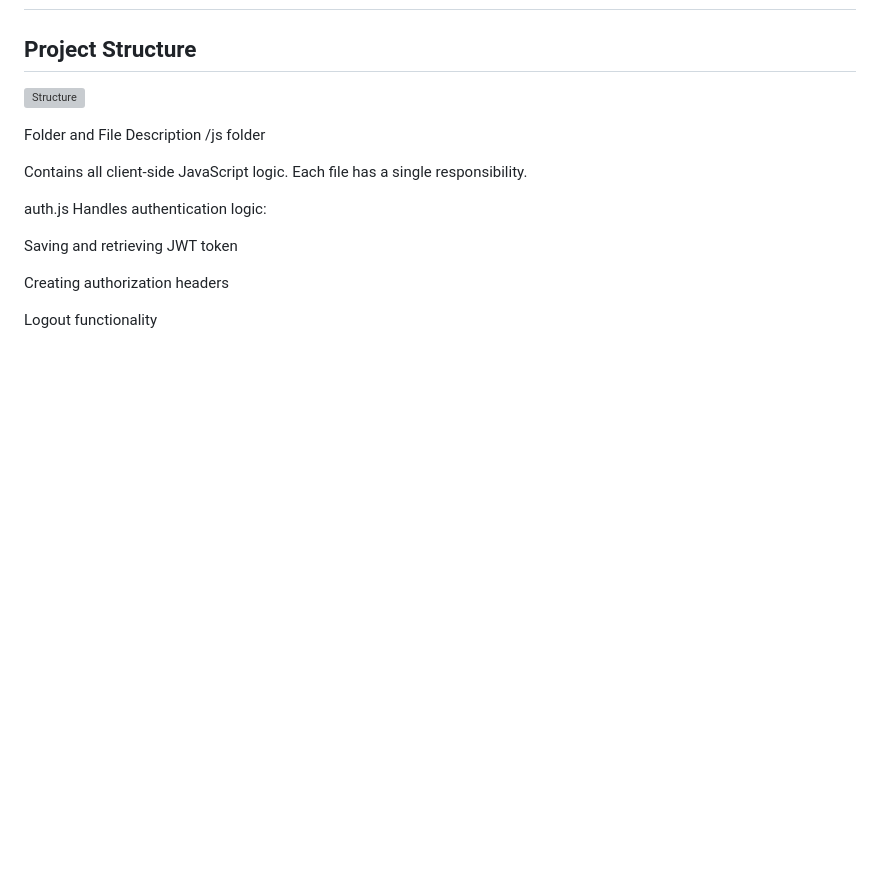
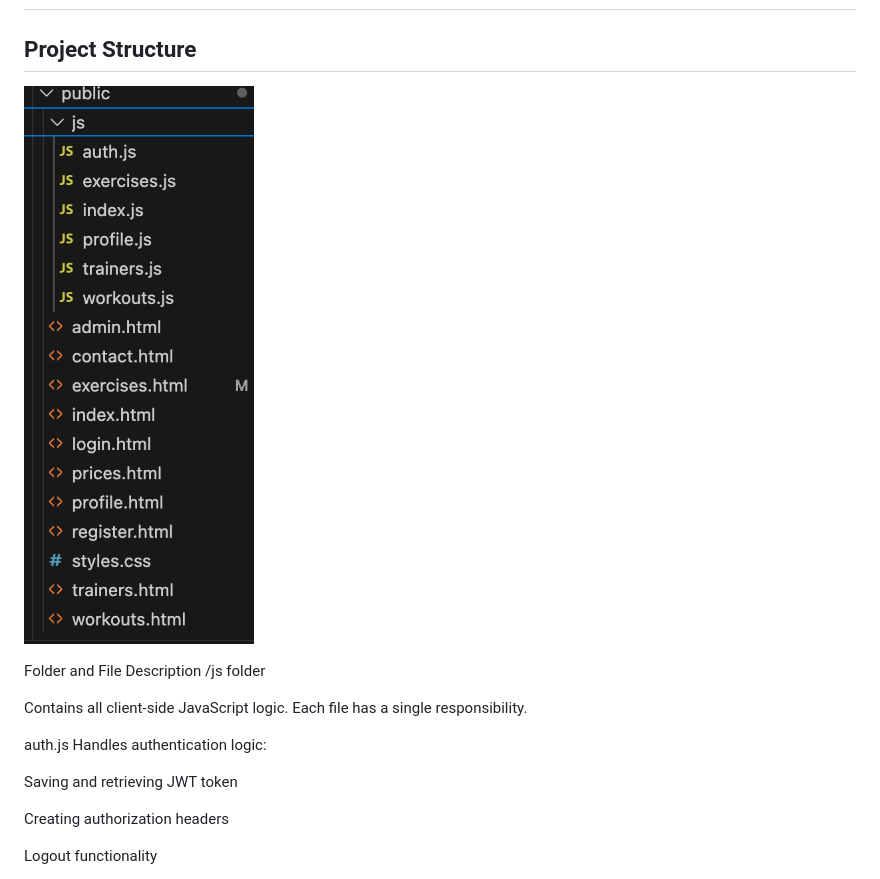
Before and after one commit to IsFariza/gym-website-final, a Markdown page: README.md, the part around the change. GitHub-like rendering; blank space fills up the shorter version; grey boxes are pictures that could not be loaded.

```diff
--- a/README.md
+++ b/README.md
@@ -106,7 +106,7 @@ No frontend frameworks were used.
 ## Project Structure
 
 ## Project Structure
-![Structure](./srtuctur/exer.png)
+![Structure](./screenshots/srtuctur.png)
 
 
 Folder and File Description
```
